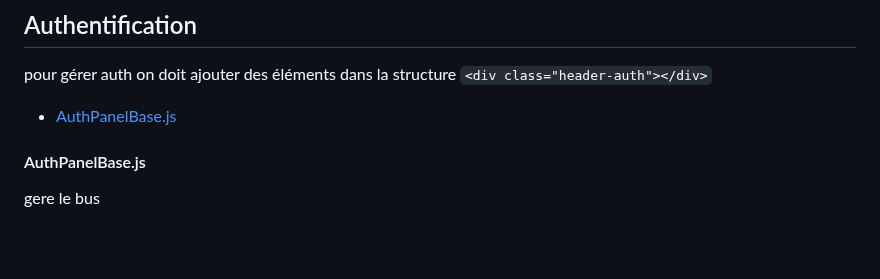
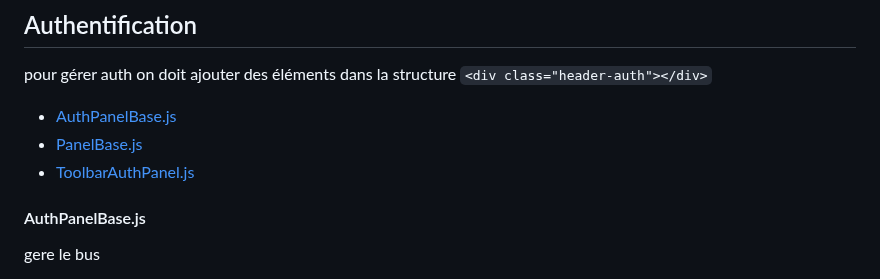
Before and after one commit to arbph-dev/codeIgniter-appCms, a Markdown page: assets/js/auth.md, the part around one of its changes. Rendered like a GitHub page; blank space fills up the shorter version.

Commit message:
Update auth.md to include ToolbarAuthPanel.js
Added ToolbarAuthPanel.js section to auth documentation.

```diff
--- a/assets/js/auth.md
+++ b/assets/js/auth.md
@@ -5,7 +5,8 @@
 
 pour gérer auth on doit ajouter des éléments dans la structure `<div class="header-auth"></div>`
 - [AuthPanelBase.js](#AuthPanelBase.js)
-
+- [PanelBase.js](#PanelBase.js)
+- [ToolbarAuthPanel.js](#ToolbarAuthPanel.js)
 
 #### AuthPanelBase.js
 gere le bus
```
Also changed, not shown: other parts of assets/js/auth.md (+2 -1 lines).
